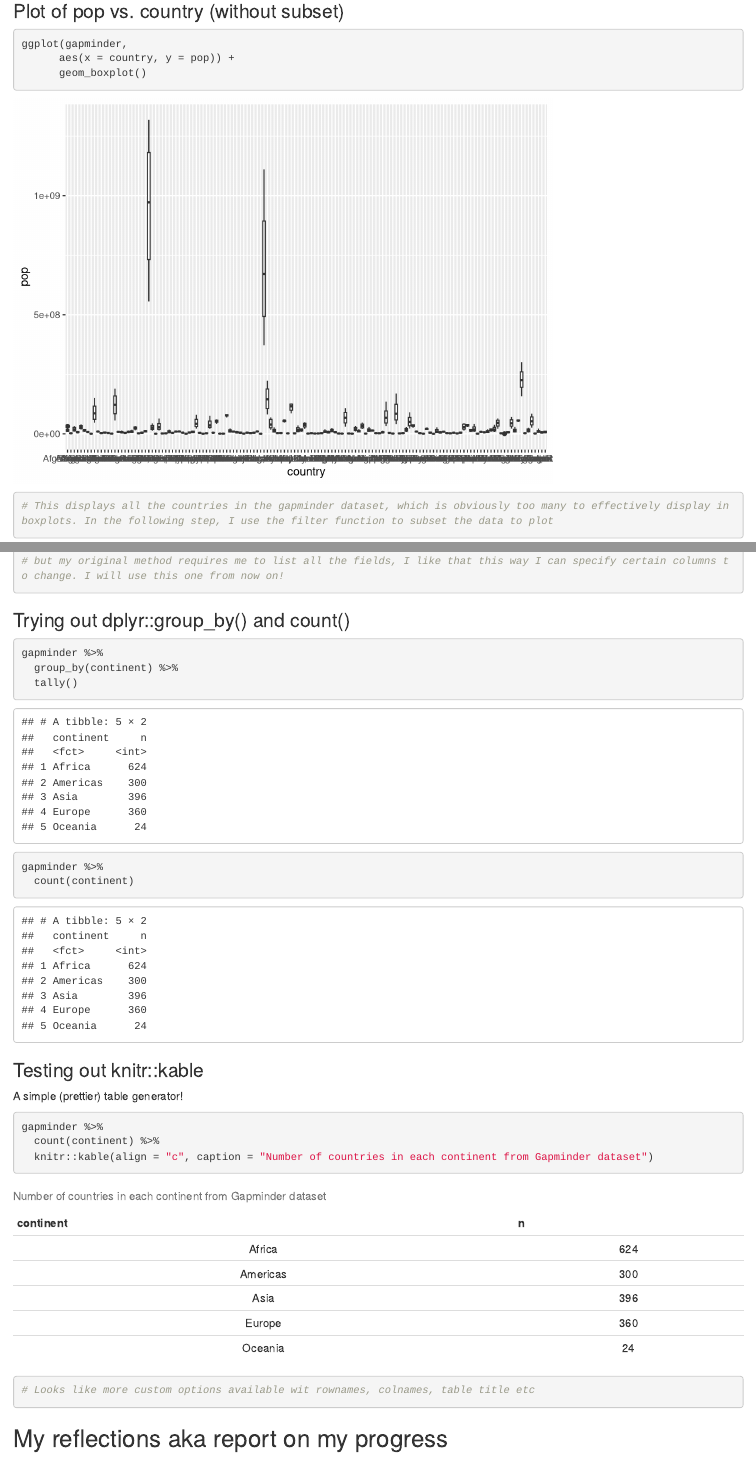
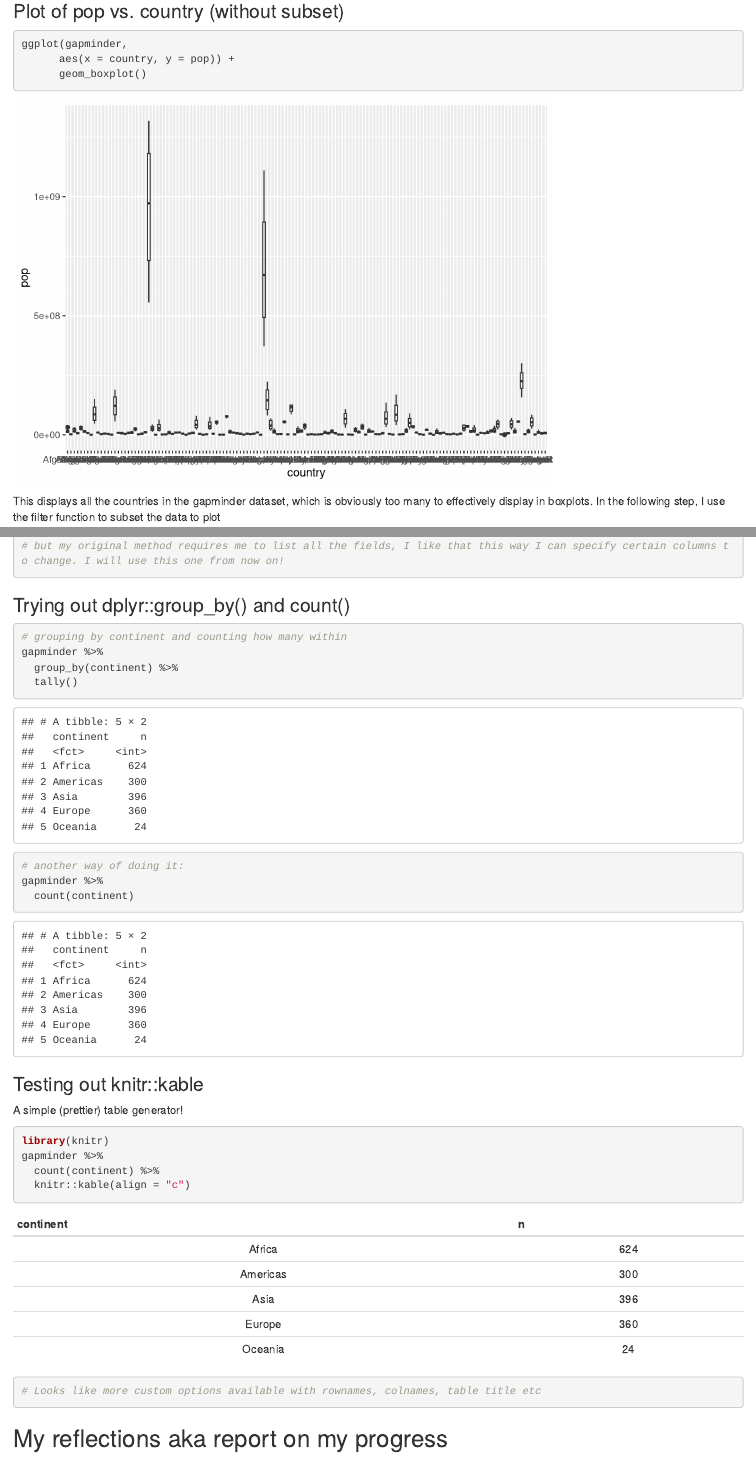
Before and after one commit to angmelanie/STAT545-hw-Ang-Melanie, an R Markdown document (hw-02/homework-02.Rmd): the page in a window 1100 px wide, from 3660 px down before the commit and from 3680 px down after it, so that both start at the same text, and a second part further down, joined at a grey line. Rendered offline with R 4.5, knitr and Pandoc, with nearby package versions; some code elsewhere in the file could not run offline; the gapminder table comes from the copy in Python's plotly package.

Commit message:
Final updates - fix typos and formatting

````diff
--- a/hw-02/homework-02.Rmd
+++ b/hw-02/homework-02.Rmd
@@ -129,8 +131,9 @@ ggplot(gapminder,
       aes(x = country, y = pop)) +
       geom_boxplot()
 
-# This displays all the countries in the gapminder dataset, which is obviously too many to effectively display in boxplots. In the following step, I use the filter function to subset the data to plot
+
 ```
+This displays all the countries in the gapminder dataset, which is obviously too many to effectively display in boxplots. In the following step, I use the filter function to subset the data to plot
 
 ### Use filter() to subset the above dataset
 
@@ -194,10 +197,13 @@ colnames(gapminder) <- c("country", "continent", "year", "LifeExp", "pop", "GDP
 ### Trying out dplyr::group_by() and count()
 
 ```{r}
+
+# grouping by continent and counting how many within
 gapminder %>%
   group_by(continent) %>%
   tally()
 
+# another way of doing it:
 gapminder %>%
   count(continent)
 
@@ -209,11 +215,13 @@ gapminder %>%
 A simple (prettier) table generator!
 
 ```{r}
+
+library(knitr)
 gapminder %>%
   count(continent) %>%
-  knitr::kable(align = "c", caption = "Number of countries in each continent from Gapminder dataset")
+  knitr::kable(align = "c")
 
-# Looks like more custom options available wit rownames, colnames, table title etc
+# Looks like more custom options available with rownames, colnames, table title etc
 ```
 
 
````
Also changed, not shown: hw-02/homework-02.html, hw-02/homework-02.md, hw-02/homework-02.Rmd (8 more changed lines).
